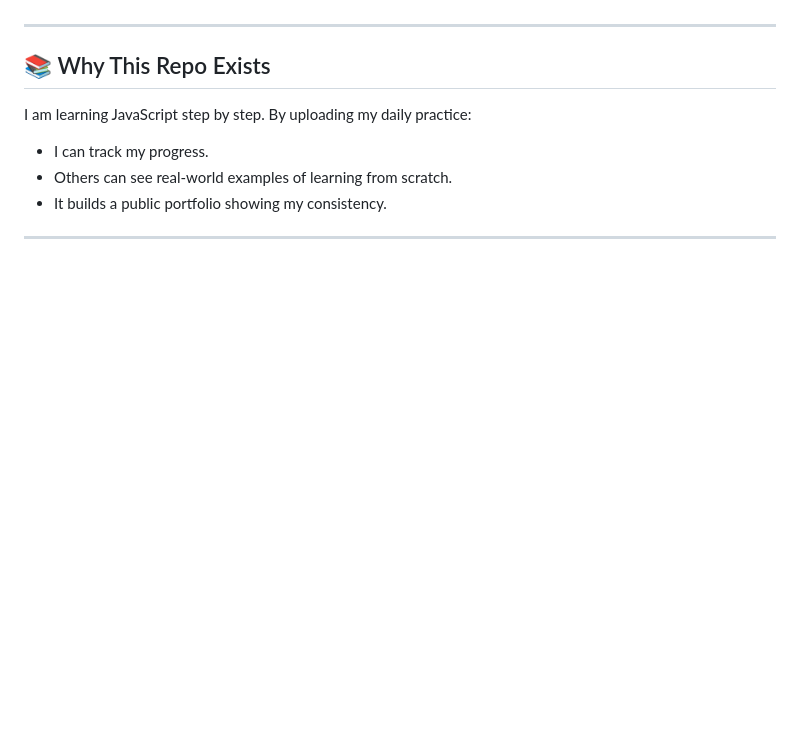
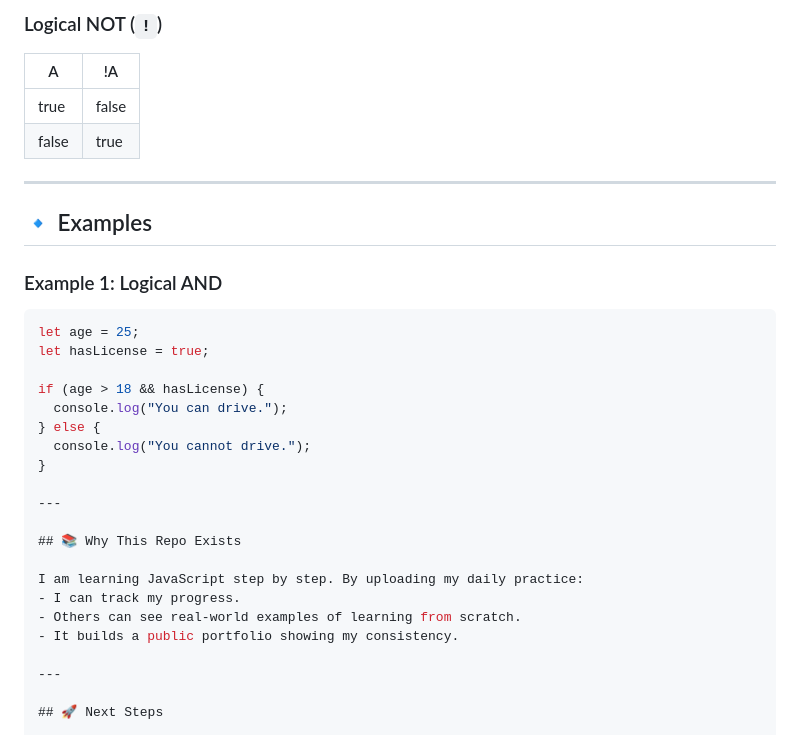
Before and after one commit to bittukrajput/javascript-bootcamp, a Markdown page: README.md, the part around one of its changes. Rendered like a GitHub page; blank space fills up the shorter version.

````diff
--- a/README.md
+++ b/README.md
@@ -66,3 +123,24 @@ Below are the topics I’ve covered up to now:
+### Logical NOT (`!`)
+| A | !A  |
+|---|-----|
+| true  | false |
+| false | true  |
+
+---
+
+## 🔹 Examples
+
+### Example 1: Logical AND
+```javascript
+let age = 25;
+let hasLicense = true;
+
+if (age > 18 && hasLicense) {
+  console.log("You can drive.");
+} else {
+  console.log("You cannot drive.");
+}
+
 ---
 
 ## 📚 Why This Repo Exists
````
Also changed, not shown: other parts of README.md (+57 -0 lines).
